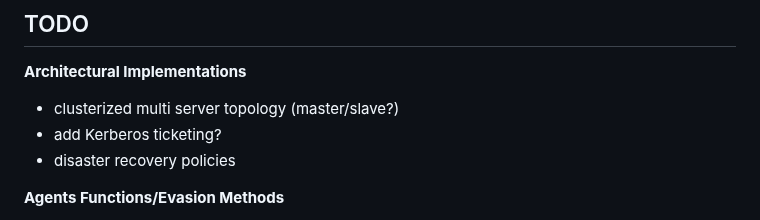
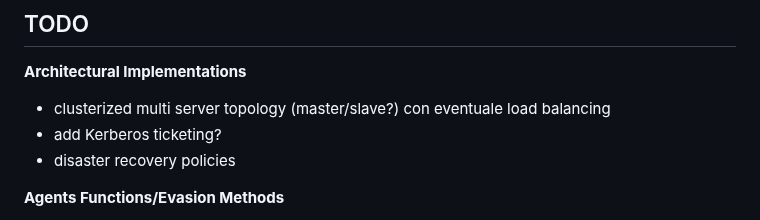
Before and after one commit to AdriIT/C2-Server-Framework, a Markdown page: README.md, the part around the change. GitHub-like rendering.

```diff
--- a/README.md
+++ b/README.md
@@ -52,7 +52,7 @@ Hence, use this semantic `echo 'password' | sudo -S` __`command`__ to send comma
 ## TODO
 __Architectural Implementations__
 
-  - clusterized multi server topology (master/slave?)
+  - clusterized multi server topology (master/slave?) con eventuale load balancing
   - add Kerberos ticketing?<br>
   - disaster recovery policies
 
```
